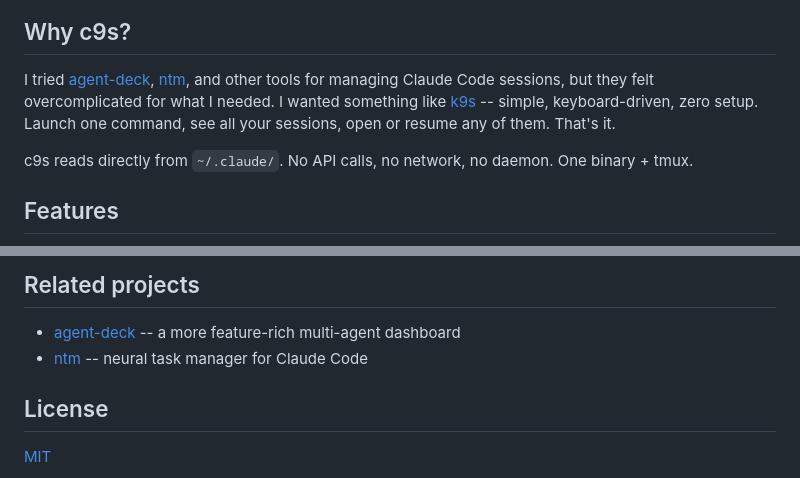
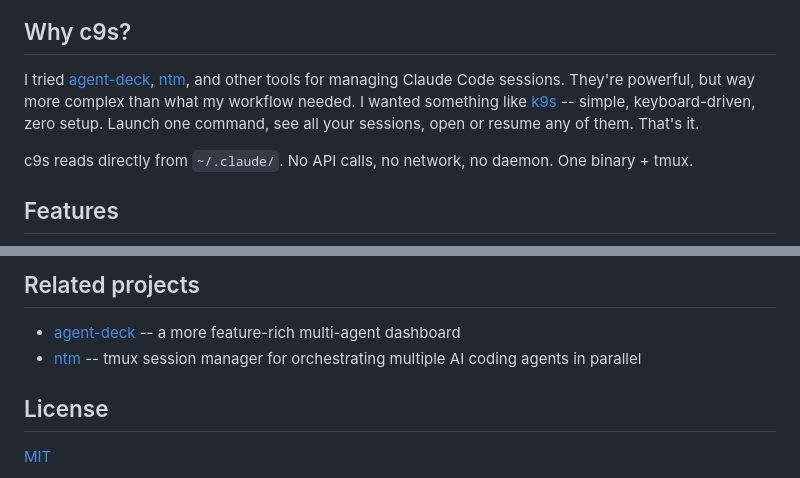
Before and after one commit to StefanoGuerrini/c9s, a Markdown page: README.md, 2 parts joined by grey strips. Drawn GitHub-style.

Commit message:
Fix ntm description and improve Why section

```diff
--- a/README.md
+++ b/README.md
@@ -9,7 +9,7 @@ Terminal dashboard for Claude Code -- like k9s, but for your AI sessions.
 
 ## Why c9s?
 
-I tried [agent-deck](https://github.com/asheshgoplani/agent-deck), [ntm](https://github.com/Dicklesworthstone/ntm), and other tools for managing Claude Code sessions, but they felt overcomplicated for what I needed. I wanted something like [k9s](https://k9scli.io/) -- simple, keyboard-driven, zero setup. Launch one command, see all your sessions, open or resume any of them. That's it.
+I tried [agent-deck](https://github.com/asheshgoplani/agent-deck), [ntm](https://github.com/Dicklesworthstone/ntm), and other tools for managing Claude Code sessions. They're powerful, but way more complex than what my workflow needed. I wanted something like [k9s](https://k9scli.io/) -- simple, keyboard-driven, zero setup. Launch one command, see all your sessions, open or resume any of them. That's it.
 
 c9s reads directly from `~/.claude/`. No API calls, no network, no daemon. One binary + tmux.
 
@@ -161,7 +161,7 @@ Process detection uses `ps` + `lsof` to find running Claude processes and match
 ## Related projects
 
 - [agent-deck](https://github.com/asheshgoplani/agent-deck) -- a more feature-rich multi-agent dashboard
-- [ntm](https://github.com/Dicklesworthstone/ntm) -- neural task manager for Claude Code
+- [ntm](https://github.com/Dicklesworthstone/ntm) -- tmux session manager for orchestrating multiple AI coding agents in parallel
 
 ## License
 
```
